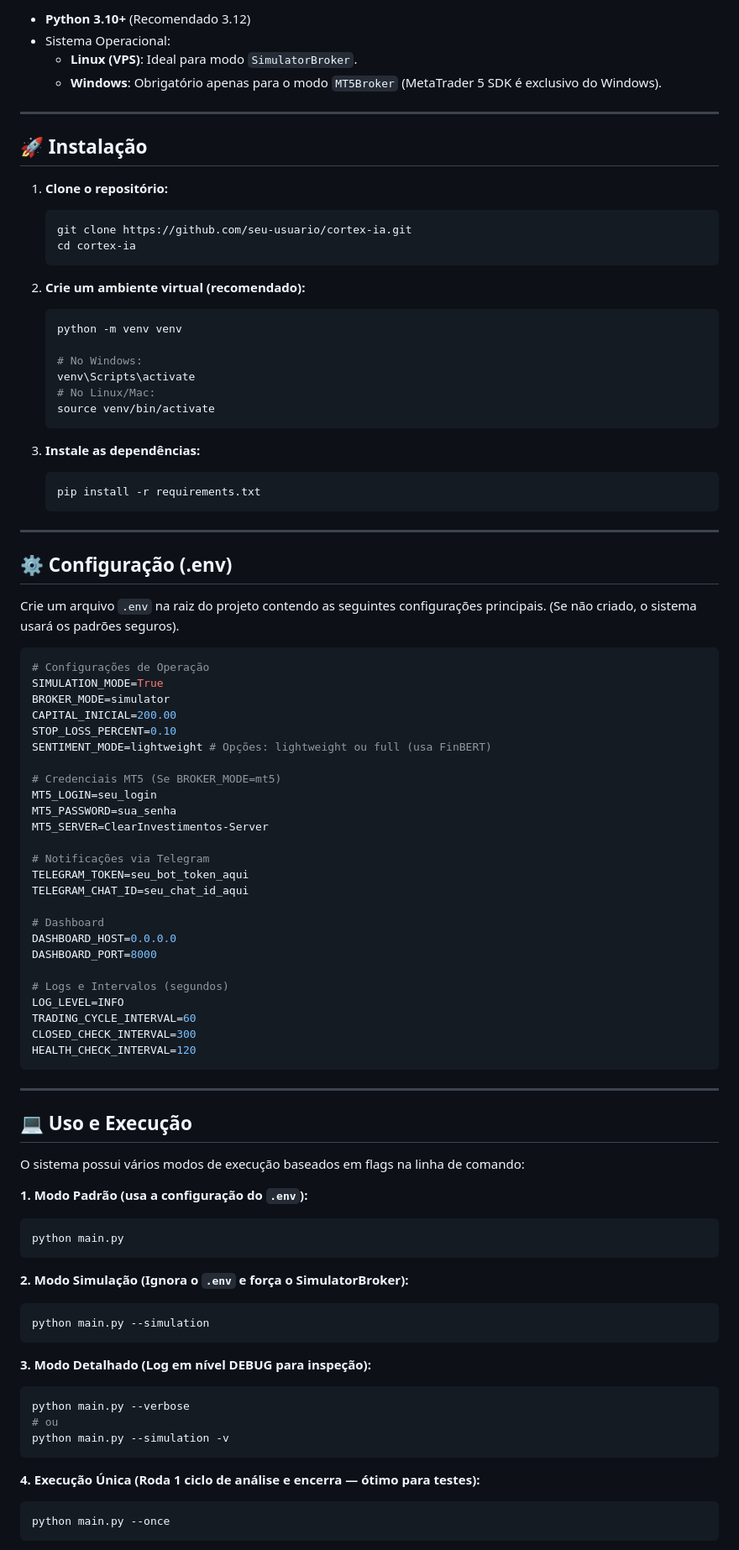
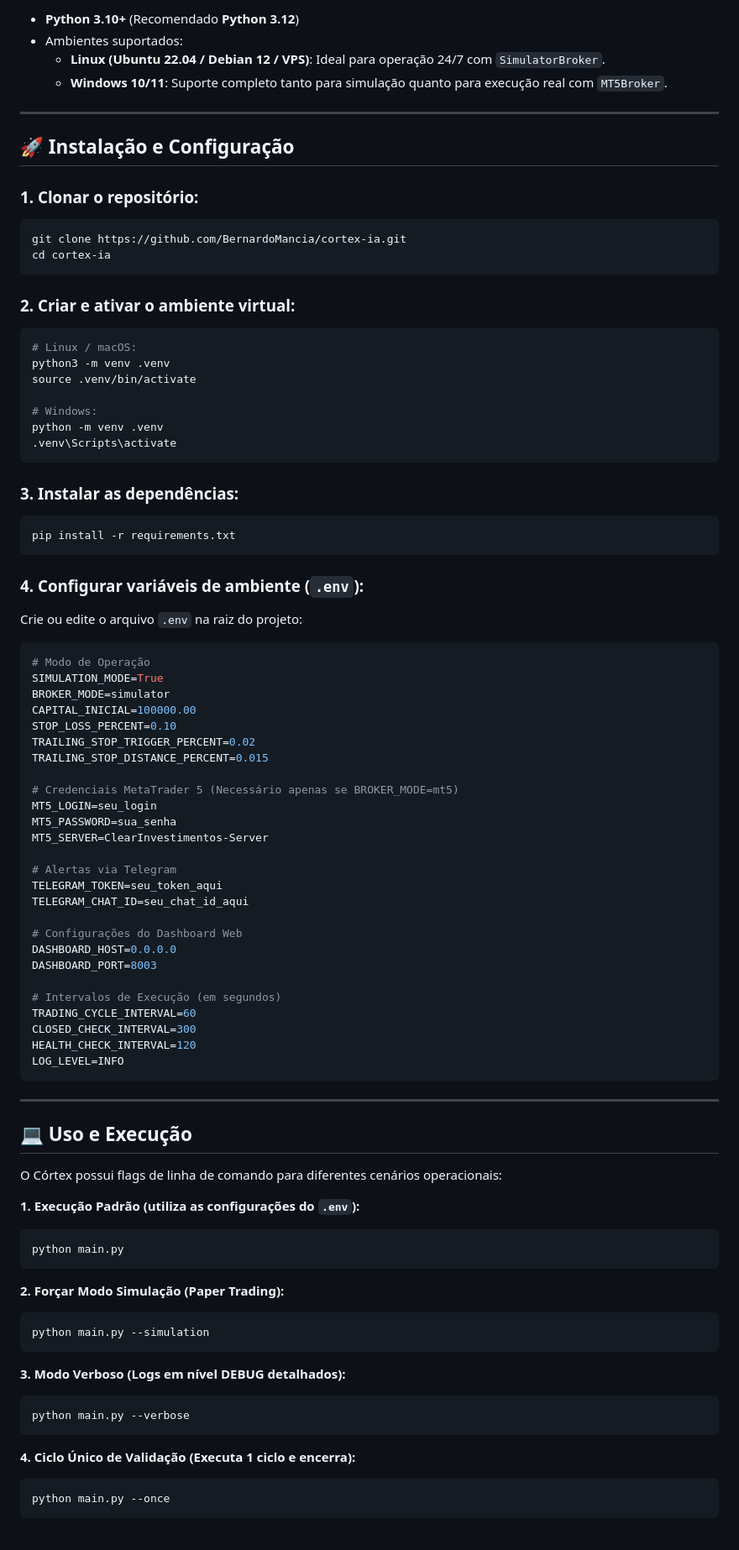
Before and after one commit to BernardoMancia/cortex-ia, a Markdown page: README.md, the part around one of its changes. Shown at 84% size. Rendered like a GitHub page.

````diff
--- a/README.md
+++ b/README.md
@@ -68,92 +79,89 @@ O Córtex monitora em tempo real uma carteira de ativos pré-selecionados, ident
 
-- **Python 3.10+** (Recomendado 3.12)
-- Sistema Operacional:
-  - **Linux (VPS)**: Ideal para modo `SimulatorBroker`.
-  - **Windows**: Obrigatório apenas para o modo `MT5Broker` (MetaTrader 5 SDK é exclusivo do Windows).
+- **Python 3.10+** (Recomendado **Python 3.12**)
+- Ambientes suportados:
+  - **Linux (Ubuntu 22.04 / Debian 12 / VPS)**: Ideal para operação 24/7 com `SimulatorBroker`.
+  - **Windows 10/11**: Suporte completo tanto para simulação quanto para execução real com `MT5Broker`.
 
 ---
 
-## 🚀 Instalação
+## 🚀 Instalação e Configuração
 
-1. **Clone o repositório:**
-   ```bash
-   git clone https://github.com/seu-usuario/cortex-ia.git
-   cd cortex-ia
-   ```
+### 1. Clonar o repositório:
+```bash
+git clone https://github.com/BernardoMancia/cortex-ia.git
+cd cortex-ia
+```
 
-2. **Crie um ambiente virtual (recomendado):**
-   ```bash
-   python -m venv venv
+### 2. Criar e ativar o ambiente virtual:
+```bash
+# Linux / macOS:
+python3 -m venv .venv
+source .venv/bin/activate
 
-   # No Windows:
-   venv\Scripts\activate
-   # No Linux/Mac:
-   source venv/bin/activate
-   ```
+# Windows:
+python -m venv .venv
+.venv\Scripts\activate
+```
 
-3. **Instale as dependências:**
-   ```bash
-   pip install -r requirements.txt
-   ```
+### 3. Instalar as dependências:
+```bash
+pip install -r requirements.txt
+```
 
----
-
-## ⚙️ Configuração (.env)
-
-Crie um arquivo `.env` na raiz do projeto contendo as seguintes configurações principais. (Se não criado, o sistema usará os padrões seguros).
+### 4. Configurar variáveis de ambiente (`.env`):
+Crie ou edite o arquivo `.env` na raiz do projeto:
 
 ```ini
-# Configurações de Operação
+# Modo de Operação
 SIMULATION_MODE=True
 BROKER_MODE=simulator
-CAPITAL_INICIAL=200.00
+CAPITAL_INICIAL=100000.00
 STOP_LOSS_PERCENT=0.10
-SENTIMENT_MODE=lightweight # Opções: lightweight ou full (usa FinBERT)
+TRAILING_STOP_TRIGGER_PERCENT=0.02
+TRAILING_STOP_DISTANCE_PERCENT=0.015
 
-# Credenciais MT5 (Se BROKER_MODE=mt5)
+# Credenciais MetaTrader 5 (Necessário apenas se BROKER_MODE=mt5)
 MT5_LOGIN=seu_login
 MT5_PASSWORD=sua_senha
 MT5_SERVER=ClearInvestimentos-Server
 
-# Notificações via Telegram
-TELEGRAM_TOKEN=seu_bot_token_aqui
+# Alertas via Telegram
+TELEGRAM_TOKEN=seu_token_aqui
 TELEGRAM_CHAT_ID=seu_chat_id_aqui
 
-# Dashboard
+# Configurações do Dashboard Web
 DASHBOARD_HOST=0.0.0.0
-DASHBOARD_PORT=8000
+DASHBOARD_PORT=8003
 
-# Logs e Intervalos (segundos)
-LOG_LEVEL=INFO
+# Intervalos de Execução (em segundos)
 TRADING_CYCLE_INTERVAL=60
 CLOSED_CHECK_INTERVAL=300
 HEALTH_CHECK_INTERVAL=120
+LOG_LEVEL=INFO
 ```
 
 ---
 
 ## 💻 Uso e Execução
 
-O sistema possui vários modos de execução baseados em flags na linha de comando:
+O Córtex possui flags de linha de comando para diferentes cenários operacionais:
 
-**1. Modo Padrão (usa a configuração do `.env`):**
+**1. Execução Padrão (utiliza as configurações do `.env`):**
 ```bash
 python main.py
 ```
 
-**2. Modo Simulação (Ignora o `.env` e força o SimulatorBroker):**
+**2. Forçar Modo Simulação (Paper Trading):**
 ```bash
 python main.py --simulation
 ```
 
-**3. Modo Detalhado (Log em nível DEBUG para inspeção):**
+**3. Modo Verboso (Logs em nível DEBUG detalhados):**
 ```bash
 python main.py --verbose
-# ou
-python main.py --simulation -v
 ```
 
-**4. Execução Única (Roda 1 ciclo de análise e encerra — ótimo para testes):**
+**4. Ciclo Único de Validação (Executa 1 ciclo e encerra):**
 ```bash
 python main.py --once
 ```
````
Also changed, not shown: other parts of README.md (+66 -52 lines).
